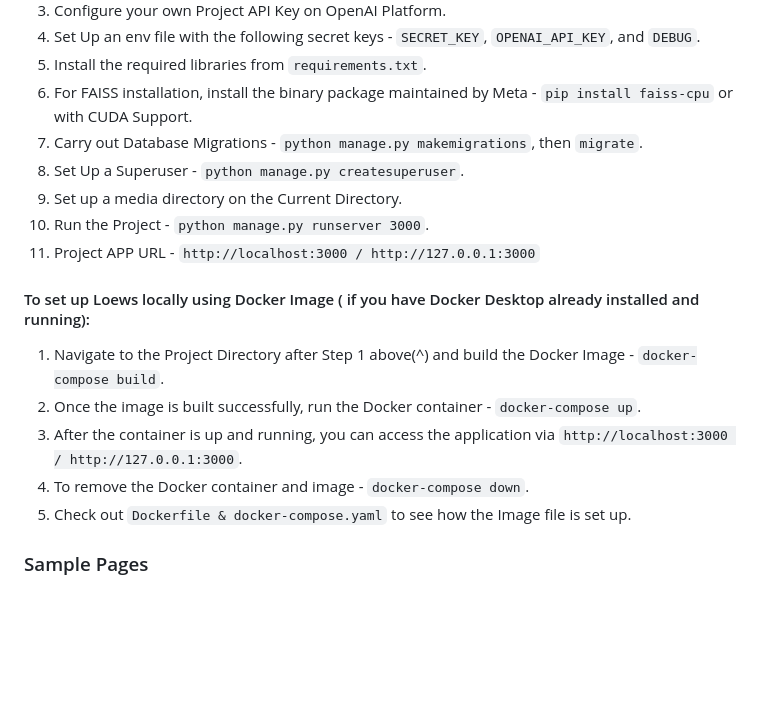
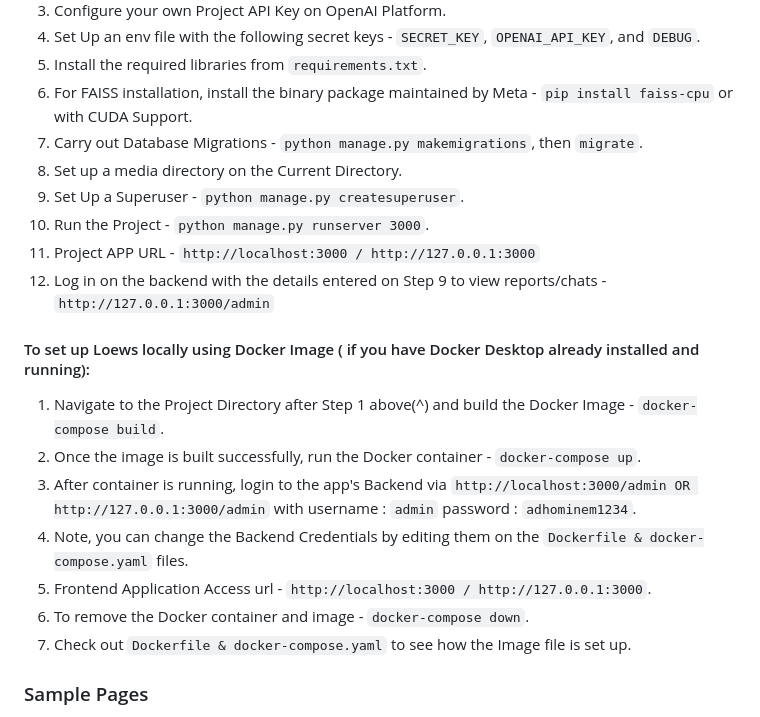
Before and after one commit to john-thuo1/loews, a Markdown page: README.md, the part around the change. GitHub-like rendering; blank space fills up the shorter version.

```diff
--- a/README.md
+++ b/README.md
@@ -17,18 +17,21 @@ The Chatbot Functionality is implemented using Retrieval Augmented Generation (R
 5. Install the required libraries from `requirements.txt`.
 6. For FAISS installation, install the binary package maintained by Meta -  `pip install faiss-cpu` or with CUDA Support.
 7. Carry out Database Migrations - `python manage.py makemigrations`, then `migrate`.
-8. Set Up a Superuser - `python manage.py createsuperuser`.
-9. Set up a media directory on the Current Directory.
+8. Set up a media directory on the Current Directory.
+9. Set Up a Superuser  - `python manage.py createsuperuser`.
 10. Run the Project - `python manage.py runserver 3000`.
 11. Project APP URL - `http://localhost:3000 / http://127.0.0.1:3000`
+12. Log in on the backend with the details entered on Step 9 to view reports/chats - `http://127.0.0.1:3000/admin`
 
 #### To set up Loews locally using Docker Image ( if you have Docker Desktop already installed and running):
 
 1. Navigate to the Project Directory after Step 1 above(^) and build the Docker Image - `docker-compose build`.
 2. Once the image is built successfully, run the Docker container - `docker-compose up`.
-3. After the container is up and running, you can access the application via  `http://localhost:3000 / http://127.0.0.1:3000`.
-4. To remove the Docker container and image - `docker-compose down`.
-5. Check out `Dockerfile & docker-compose.yaml` to see how the Image file is set up.
+3. After container is running, login to the app's Backend via `http://localhost:3000/admin OR http://127.0.0.1:3000/admin` with username : `admin` password : `adhominem1234`.
+4. Note, you can change the Backend Credentials by editing them on the `Dockerfile & docker-compose.yaml` files.
+5. Frontend Application  Access url - `http://localhost:3000 / http://127.0.0.1:3000`.
+6. To remove the Docker container and image - `docker-compose down`.
+7. Check out `Dockerfile & docker-compose.yaml` to see how the Image file is set up.
 
 
 ### Sample Pages
```
